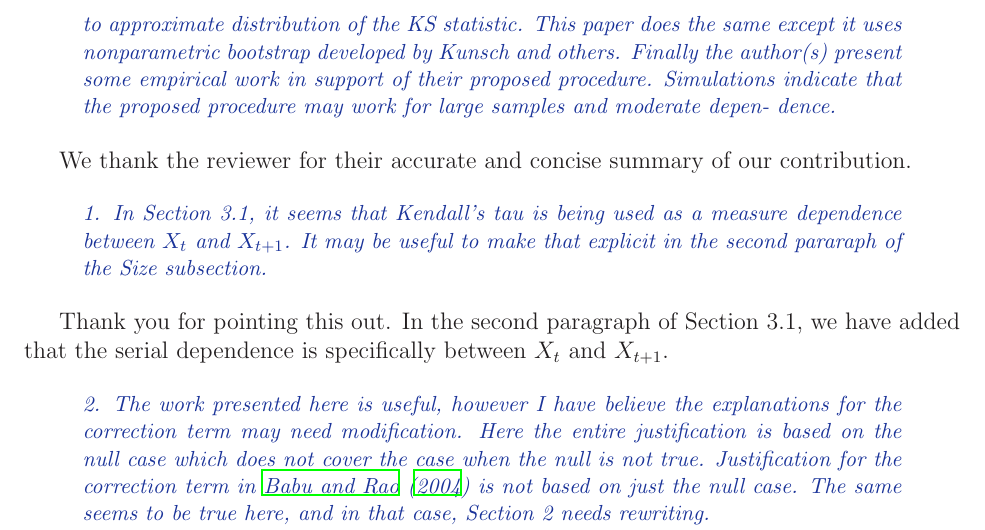
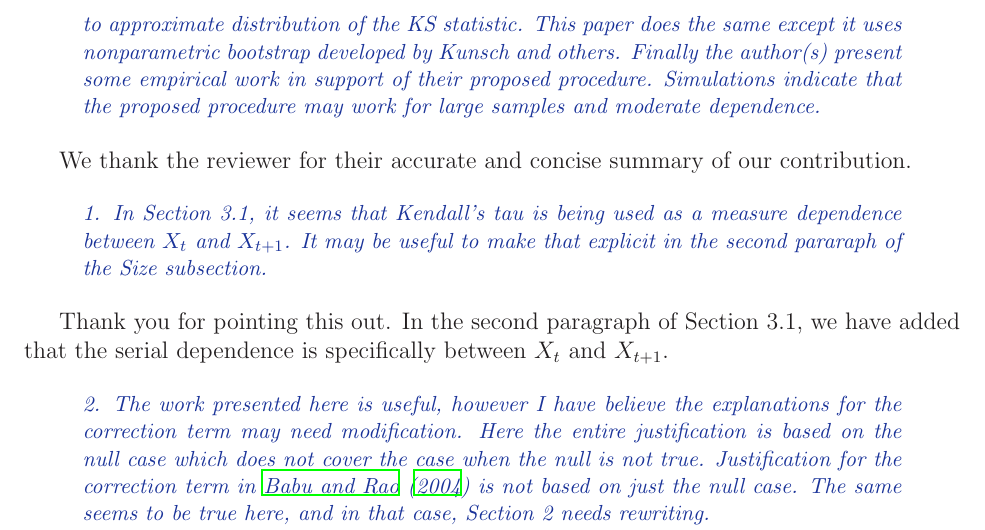
Before and after one commit to mathewchandy03/Bootstrap_KS_Test, a LaTeX document (manuscript/reply.tex): part of page 4 of 5, cut so that both start at the same text. Compiled offline with LaTeX, dvips and Ghostscript.

Commit message:
typo fix

```diff
--- a/manuscript/reply.tex
+++ b/manuscript/reply.tex
@@ -242,8 +242,8 @@ term so that the corrected bootstraped statistic can be used to approximate
 distribution of the KS statistic. This paper does the same except it uses
 nonparametric bootstrap developed by Kunsch and others. Finally the author(s)
 present some empirical work in support of their proposed procedure. Simulations
-indicate that the proposed procedure may work for large samples and moderate depen-
-dence.
+indicate that the proposed procedure may work for large samples and
+moderate dependence.
 \end{comment}
 
 We thank the reviewer for their accurate and concise summary of our
```
